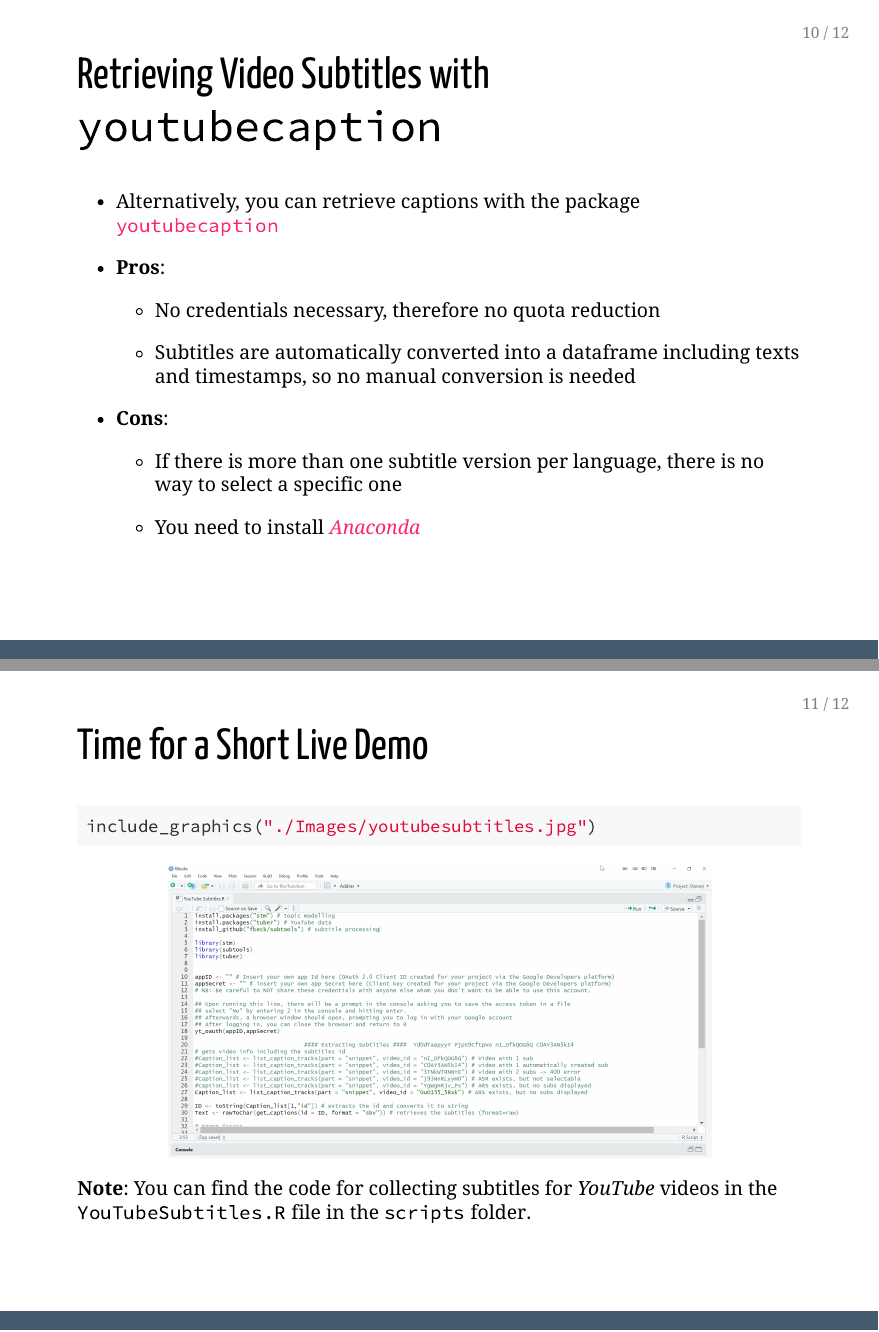
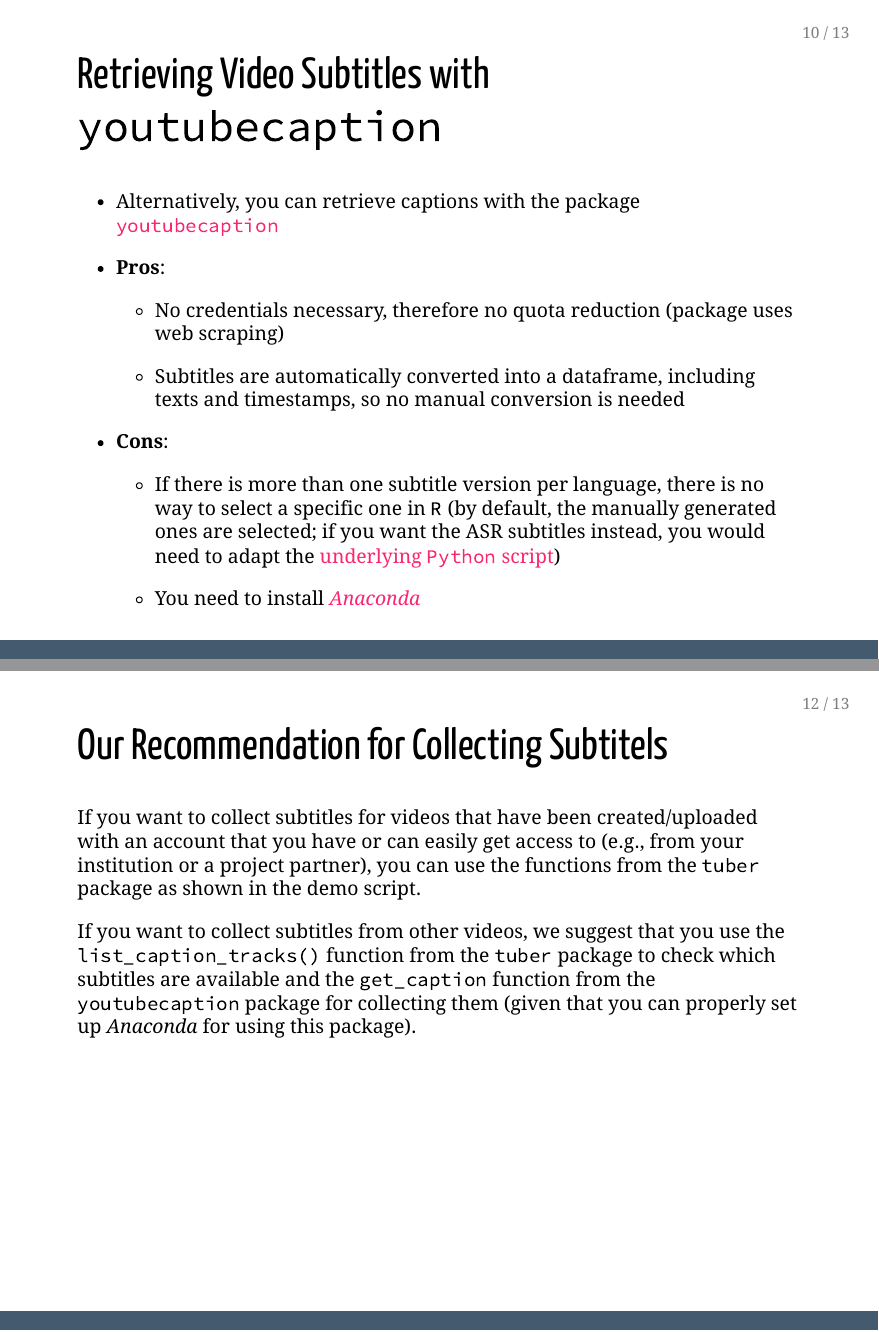
Before and after one commit to jobreu/youtube-workshop-gesis-2022, an R Markdown document (slides/B3_Excursus_Retrieving_Video_Subtitles/B3_Retrieving_Video_Subtitles.Rmd): pages 10 and 11 of 12 before the commit and pages 10 and 12 of 13 after it, joined at a grey line. The pictures show the output file slides/B3_Excursus_Retrieving_Video_Subtitles/B3_Retrieving_Video_Subtitles.pdf that the author committed with the source.

Commit message:
edit B3 slides

````diff
--- a/slides/B3_Excursus_Retrieving_Video_Subtitles/B3_Retrieving_Video_Subtitles.Rmd
+++ b/slides/B3_Excursus_Retrieving_Video_Subtitles/B3_Retrieving_Video_Subtitles.Rmd
@@ -170,18 +175,17 @@
 
 - **Pros**:
 
-  - No credentials necessary, therefore no quota reduction
+  - No credentials necessary, therefore no quota reduction (package uses web scraping)
 
-  - Subtitles are automatically converted into a dataframe including texts and timestamps, so no manual conversion is needed
+  - Subtitles are automatically converted into a dataframe, including texts and timestamps, so no manual conversion is needed
 
 - **Cons**:
 
-  - If there is more than one subtitle version per language, there is no way to select a specific one
+  - If there is more than one subtitle version per language, there is no way to select a specific one in `R` (by default, the manually generated ones are selected; if you want the ASR subtitles instead, you would need to adapt the [underlying `Python` script](https://pypi.org/project/youtube-transcript-api/))
 
   - You need to install [*Anaconda*](https://www.anaconda.com/products/individual)
 
 ---
 
-## Time for a Short Live Demo
+## Demo: Collecting & processing subtitles with `tuber` & `subtools`
 
-```{r cases, out.width = "75%"}
@@ -188,7 +194,14 @@
+```{r cases, out.width = "75%", echo=FALSE}
 include_graphics("./Images/youtubesubtitles.jpg")
 ```
 
-**Note**: You can find the code for collecting subtitles for *YouTube* videos in the `YouTubeSubtitles.R` file in the `scripts` folder.
+---
+
+## Our Recommendation for Collecting Subtitels
+
+If you want to collect subtitles for videos that have been created/uploaded with an account that you have or can easily get access to (e.g., from your institution or a project partner), you can use the functions from the `tuber` package as shown in the demo script.
+
+If you want to collect subtitles from other videos, we suggest that you use the `list_caption_tracks()` function from the `tuber` package to check which subtitles are available and the `get_caption` function from the `youtubecaption` package for collecting them (given that you can properly set up *Anaconda* for using this package).
 
 ---
 
````
Also changed, not shown: slides/B3_Excursus_Retrieving_Video_Subtitles/B3_Retrieving_Video_Subtitles.html, slides/B3_Excursus_Retrieving_Video_Subtitles/B3_Retrieving_Video_Subtitles.pdf, slides/B3_Excursus_Retrieving_Video_Subtitles/B3_Retrieving_Video_Subtitles.Rmd (15 more changed lines).
